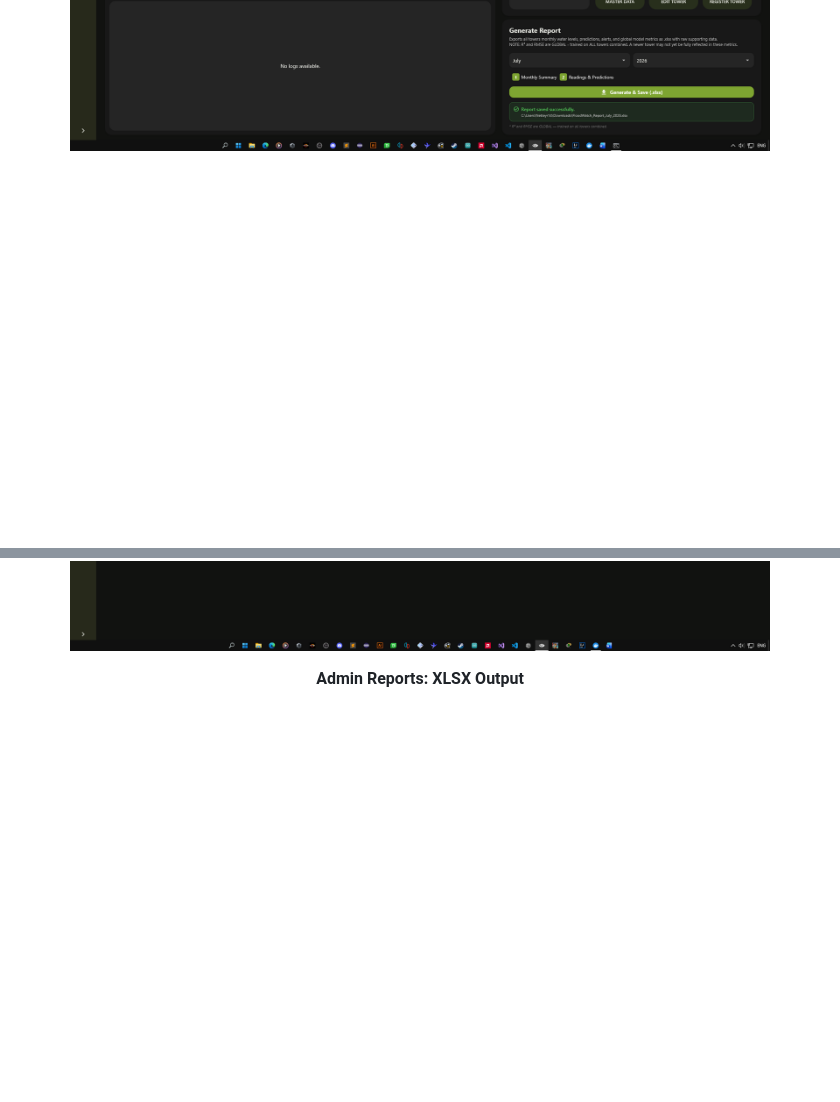
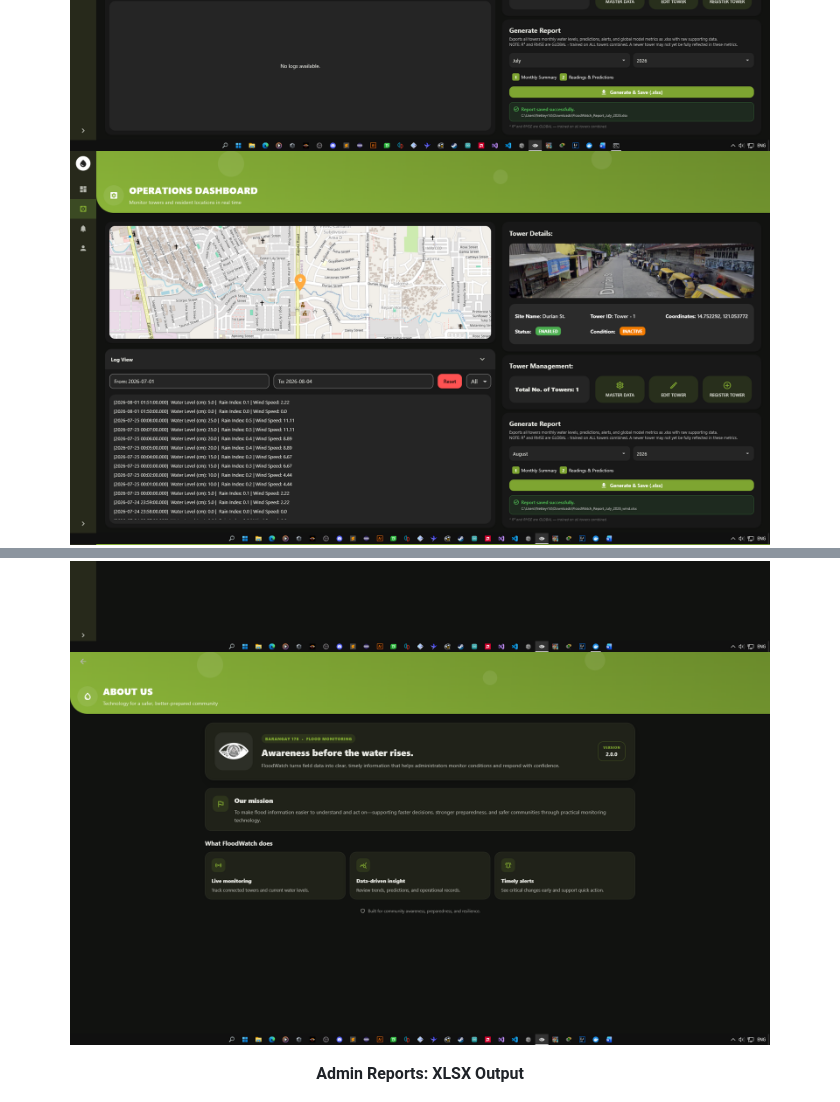
Before and after one commit to netteyr14/FloodWatch, a Markdown page: README.md, 2 parts joined by grey strips. Rendered like a GitHub page; pictures changed too: assets/new_admin_about_us.png (added), assets/new_admin_operations_dashbaord-3.png (added); blank space fills up the shorter version.

Commit message:
[UPDATE] About Us, Operations-3

```diff
--- a/README.md
+++ b/README.md
@@ -34,9 +34,11 @@ Unlike traditional flood monitoring systems, FloodWatch integrates machine learn
   <img src="assets/new_admin_operations_dashbaord.png" width="700"/>
   <img src="assets/new_admin_operations_dashbaord-1.png" width="700"/>
   <img src="assets/new_admin_operations_dashbaord-2.png" width="700"/>
+  <img src="assets/new_admin_operations_dashbaord-3.png" width="700"/>
   <img src="assets/new_admin_alerts_dashbaord.png" width="700"/>
   <img src="assets/new_admin_alerts_dashbaord-1.png" width="700"/>
   <img src="assets/new_admin_profile_dashbaord.png" width="700"/>
+  <img src="assets/new_admin_about_us.png" width="700"/>
 </p>
 
 <p align="center"><b>Admin Reports: XLSX Output</b></p>
```
